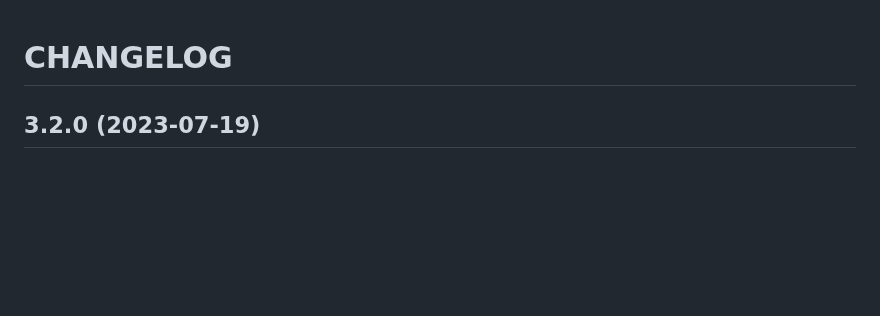
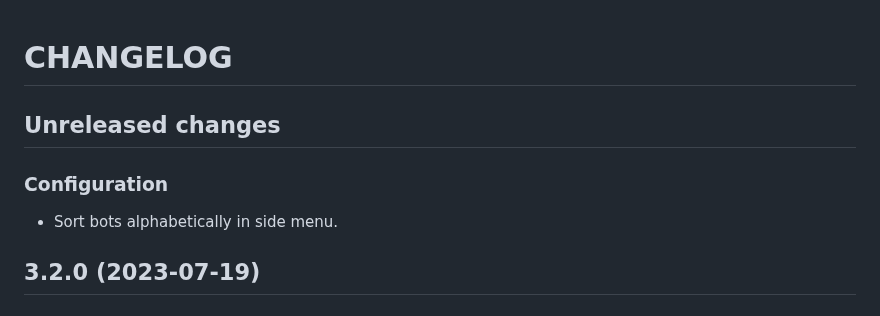
Before and after one commit to certtools/intelmq-manager, a Markdown page: CHANGELOG.md, the part around the change. Drawn GitHub-style; blank space fills up the shorter version.

```diff
--- a/CHANGELOG.md
+++ b/CHANGELOG.md
@@ -6,6 +6,12 @@ SPDX-License-Identifier: AGPL-3.0-or-later
 
 CHANGELOG
 =========
+
+Unreleased changes
+------------------
+
+### Configuration
+- Sort bots alphabetically in side menu.
 
 3.2.0 (2023-07-19)
 ------------------
```
